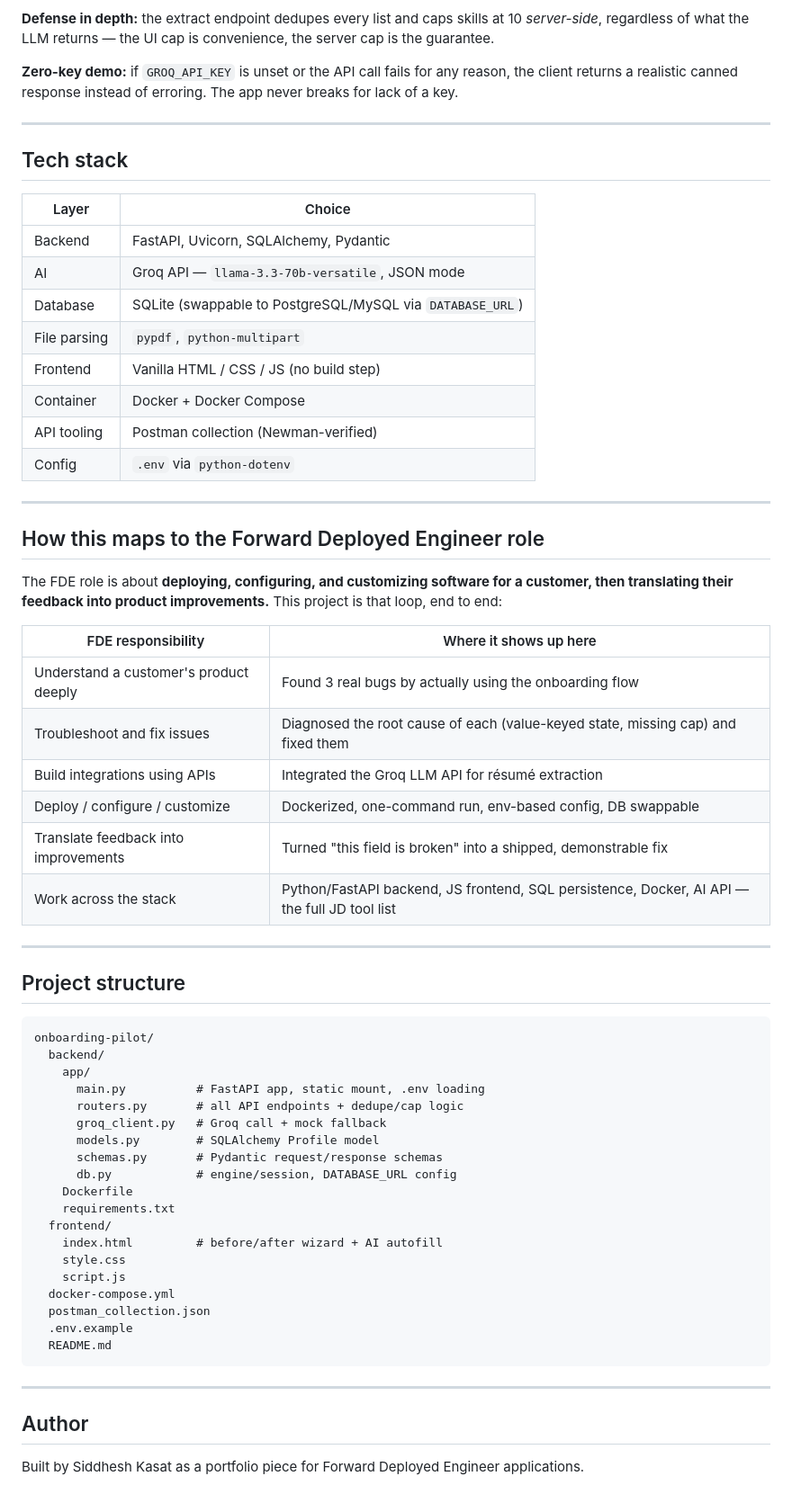
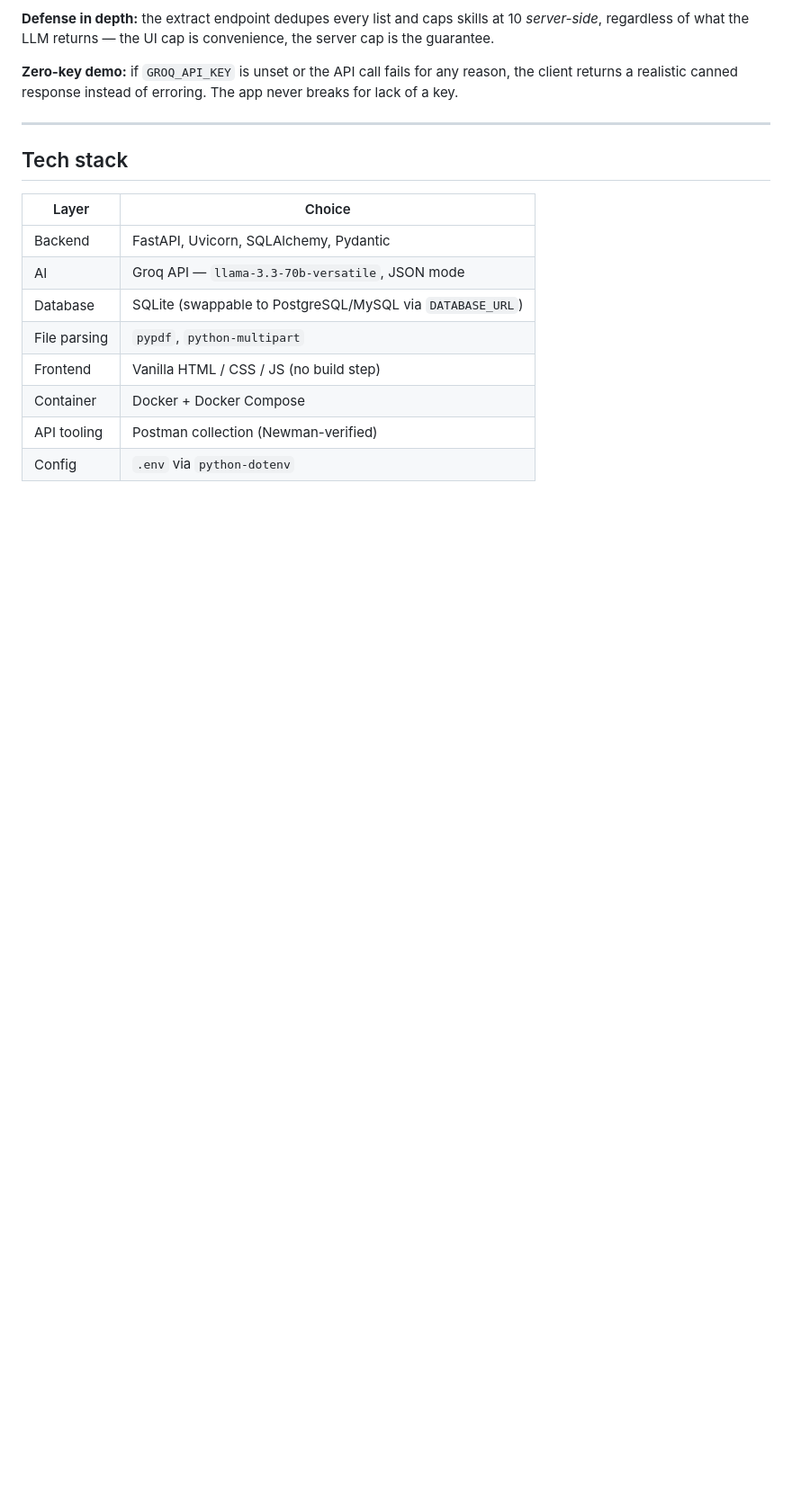
Before and after one commit to iamsiddhesh-dev/onboarding-pilot, a Markdown page: README.md, the part around the change. Shown at 90% size. GitHub-like rendering; blank space fills up the shorter version.

Commit message:
Update README.md
Removed sections on the Forward Deployed Engineer role, project structure, and author information from the README.

````diff
--- a/README.md
+++ b/README.md
@@ -116,50 +116,3 @@ Paste a résumé/bio (or upload a résumé file), click **Autofill with AI**, an
 | Container | Docker + Docker Compose |
 | API tooling | Postman collection (Newman-verified) |
 | Config | `.env` via `python-dotenv` |
-
----
-
-## How this maps to the Forward Deployed Engineer role
-
-The FDE role is about **deploying, configuring, and customizing software for a customer, then translating their feedback into product improvements.** This project is that loop, end to end:
-
-| FDE responsibility | Where it shows up here |
-|--------------------|------------------------|
-| Understand a customer's product deeply | Found 3 real bugs by actually using the onboarding flow |
-| Troubleshoot and fix issues | Diagnosed the root cause of each (value-keyed state, missing cap) and fixed them |
-| Build integrations using APIs | Integrated the Groq LLM API for résumé extraction |
-| Deploy / configure / customize | Dockerized, one-command run, env-based config, DB swappable |
-| Translate feedback into improvements | Turned "this field is broken" into a shipped, demonstrable fix |
-| Work across the stack | Python/FastAPI backend, JS frontend, SQL persistence, Docker, AI API — the full JD tool list |
-
----
-
-## Project structure
-
-```
-onboarding-pilot/
-  backend/
-    app/
-      main.py          # FastAPI app, static mount, .env loading
-      routers.py       # all API endpoints + dedupe/cap logic
-      groq_client.py   # Groq call + mock fallback
-      models.py        # SQLAlchemy Profile model
-      schemas.py       # Pydantic request/response schemas
-      db.py            # engine/session, DATABASE_URL config
-    Dockerfile
-    requirements.txt
-  frontend/
-    index.html         # before/after wizard + AI autofill
-    style.css
-    script.js
-  docker-compose.yml
-  postman_collection.json
-  .env.example
-  README.md
-```
-
----
-
-## Author
-
-Built by Siddhesh Kasat as a portfolio piece for Forward Deployed Engineer applications.
````
